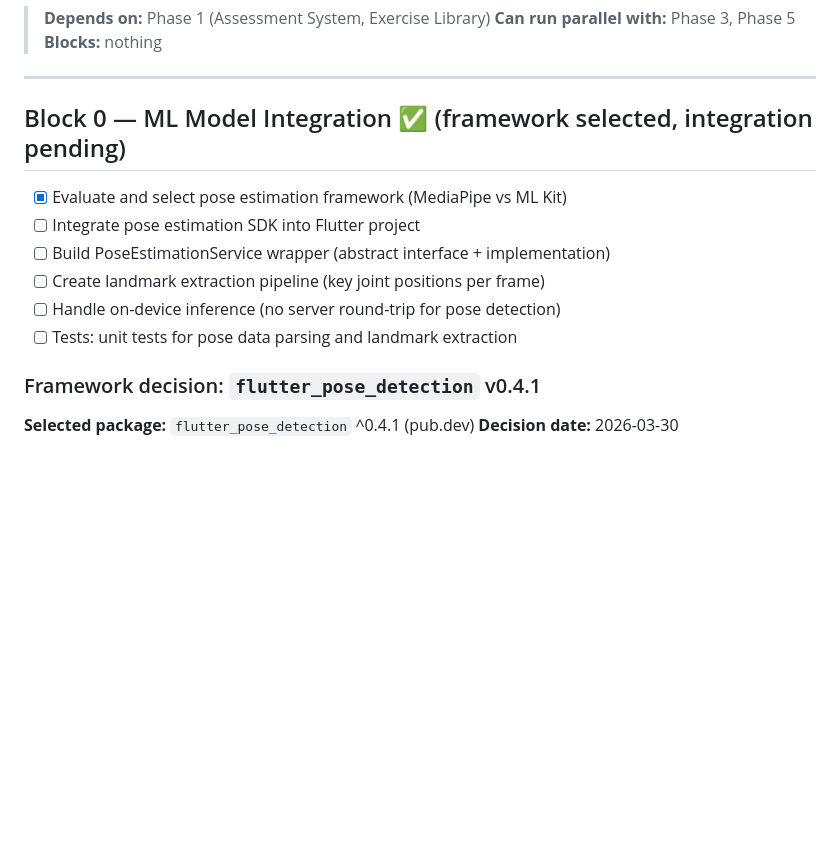
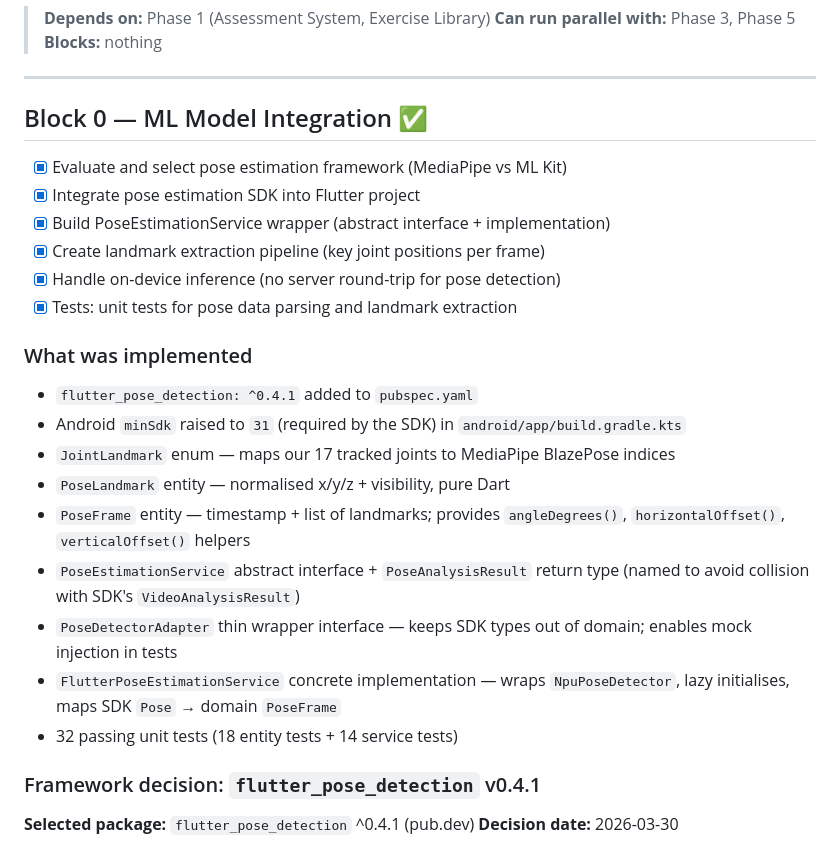
Before and after one commit to marcowilliam/way2move, a Markdown page: docs/phases/phase02-tasks.md, the part around the change. Rendered like a GitHub page; blank space fills up the shorter version.

Commit message:
docs(phase02): mark Block 0 complete with implementation summary

```diff
--- a/docs/phases/phase02-tasks.md
+++ b/docs/phases/phase02-tasks.md
@@ -6,14 +6,26 @@
 
 ---
 
-## Block 0 — ML Model Integration ✅ (framework selected, integration pending)
+## Block 0 — ML Model Integration ✅
 
 - [x] Evaluate and select pose estimation framework (MediaPipe vs ML Kit)
-- [ ] Integrate pose estimation SDK into Flutter project
-- [ ] Build PoseEstimationService wrapper (abstract interface + implementation)
-- [ ] Create landmark extraction pipeline (key joint positions per frame)
-- [ ] Handle on-device inference (no server round-trip for pose detection)
-- [ ] Tests: unit tests for pose data parsing and landmark extraction
+- [x] Integrate pose estimation SDK into Flutter project
+- [x] Build PoseEstimationService wrapper (abstract interface + implementation)
+- [x] Create landmark extraction pipeline (key joint positions per frame)
+- [x] Handle on-device inference (no server round-trip for pose detection)
+- [x] Tests: unit tests for pose data parsing and landmark extraction
+
+### What was implemented
+
+- `flutter_pose_detection: ^0.4.1` added to `pubspec.yaml`
+- Android `minSdk` raised to `31` (required by the SDK) in `android/app/build.gradle.kts`
+- `JointLandmark` enum — maps our 17 tracked joints to MediaPipe BlazePose indices
+- `PoseLandmark` entity — normalised x/y/z + visibility, pure Dart
+- `PoseFrame` entity — timestamp + list of landmarks; provides `angleDegrees()`, `horizontalOffset()`, `verticalOffset()` helpers
+- `PoseEstimationService` abstract interface + `PoseAnalysisResult` return type (named to avoid collision with SDK's `VideoAnalysisResult`)
+- `PoseDetectorAdapter` thin wrapper interface — keeps SDK types out of domain; enables mock injection in tests
+- `FlutterPoseEstimationService` concrete implementation — wraps `NpuPoseDetector`, lazy initialises, maps SDK `Pose` → domain `PoseFrame`
+- 32 passing unit tests (18 entity tests + 14 service tests)
 
 ### Framework decision: `flutter_pose_detection` v0.4.1
 
```
